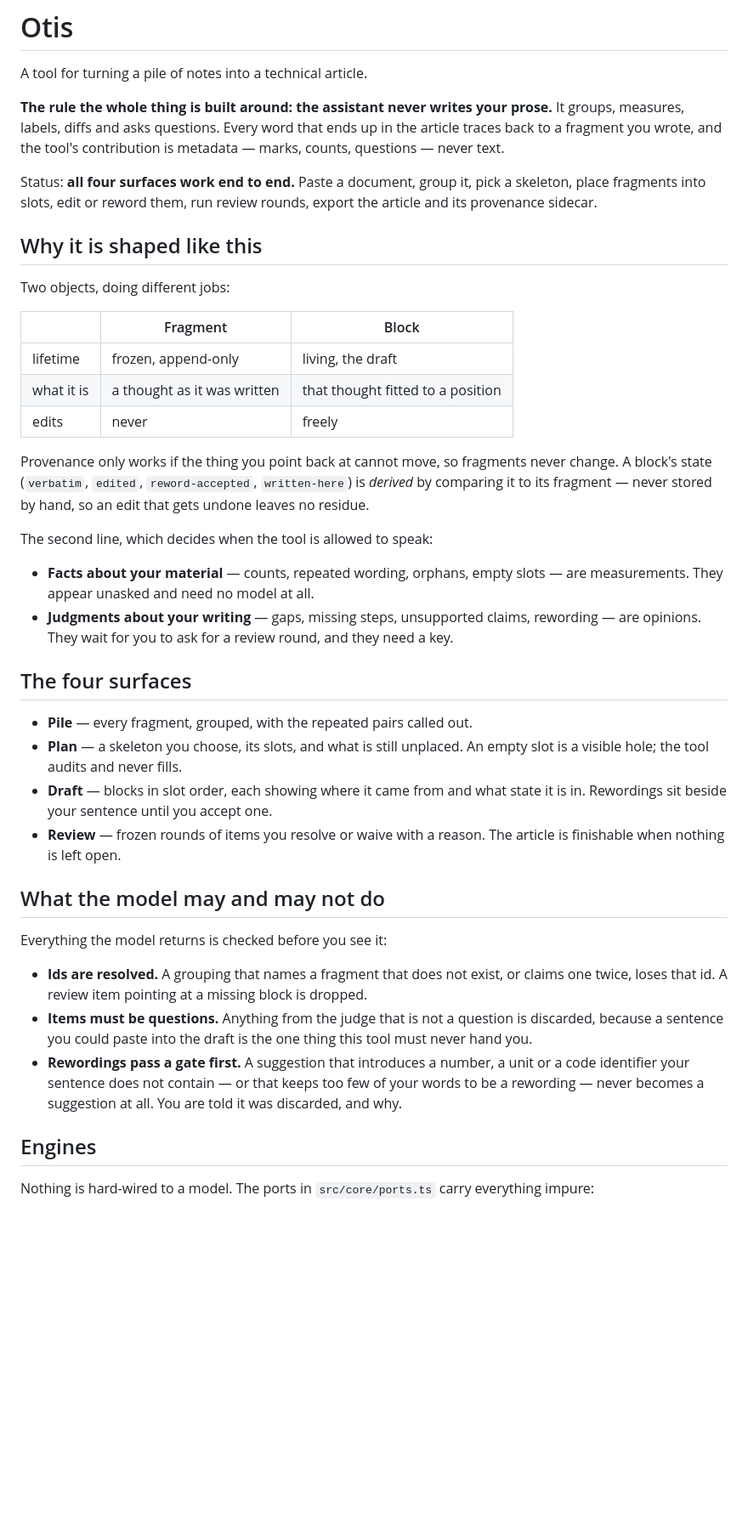
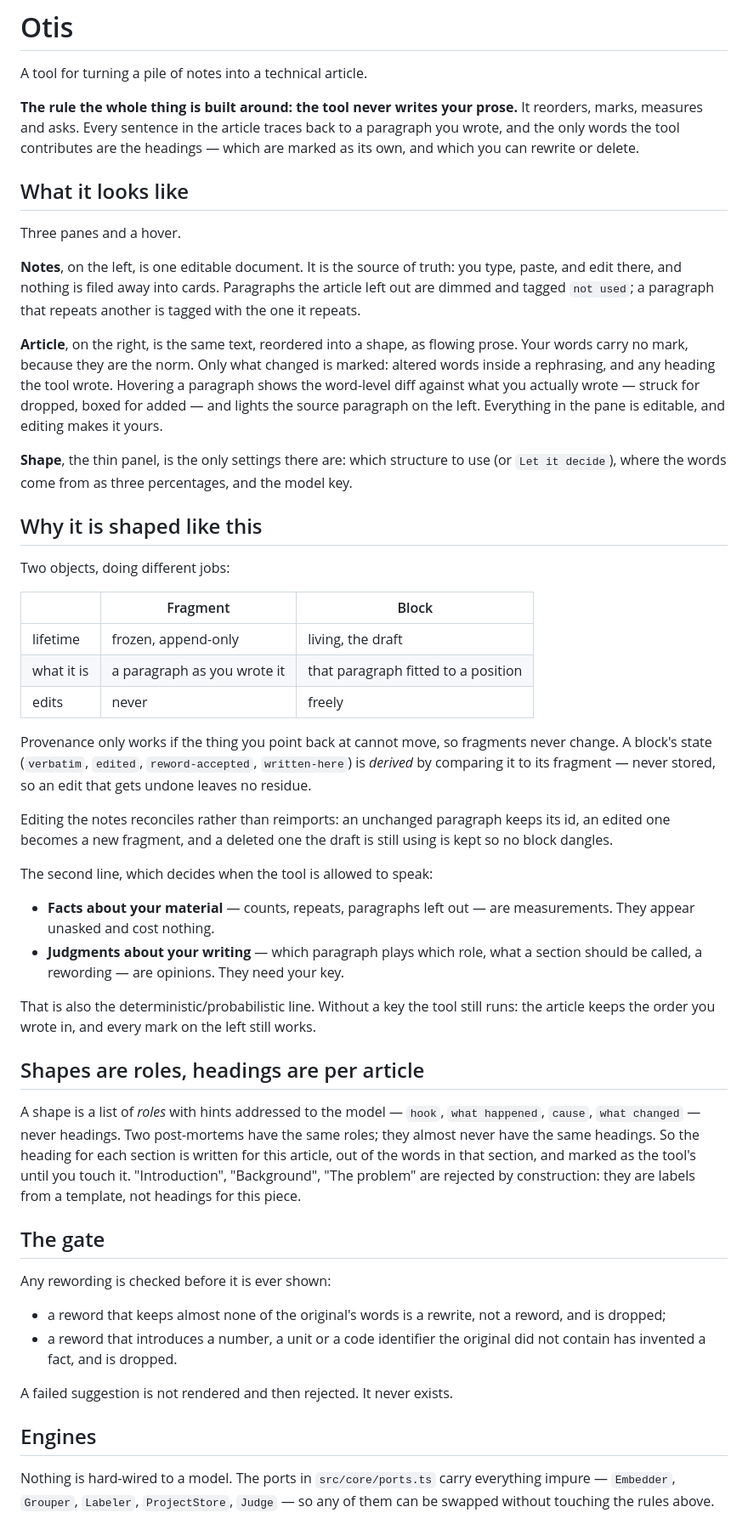
Before and after one commit to mde-pach/otis, a Markdown page: README.md, the part around one of its changes. Shown at 85% size. GitHub-like rendering; blank space fills up the shorter version.

Commit message:
describe the tool that now exists

```diff
--- a/README.md
+++ b/README.md
@@ -2,14 +2,30 @@
 
 A tool for turning a pile of notes into a technical article.
 
-**The rule the whole thing is built around: the assistant never writes your prose.**
-It groups, measures, labels, diffs and asks questions. Every word that ends up in
-the article traces back to a fragment you wrote, and the tool's contribution is
-metadata — marks, counts, questions — never text.
+**The rule the whole thing is built around: the tool never writes your prose.**
+It reorders, marks, measures and asks. Every sentence in the article traces back
+to a paragraph you wrote, and the only words the tool contributes are the
+headings — which are marked as its own, and which you can rewrite or delete.
 
-Status: **all four surfaces work end to end.** Paste a document, group it, pick a
-skeleton, place fragments into slots, edit or reword them, run review rounds,
-export the article and its provenance sidecar.
+## What it looks like
+
+Three panes and a hover.
+
+**Notes**, on the left, is one editable document. It is the source of truth: you
+type, paste, and edit there, and nothing is filed away into cards. Paragraphs the
+article left out are dimmed and tagged `not used`; a paragraph that repeats
+another is tagged with the one it repeats.
+
+**Article**, on the right, is the same text, reordered into a shape, as flowing
+prose. Your words carry no mark, because they are the norm. Only what changed is
+marked: altered words inside a rephrasing, and any heading the tool wrote.
+Hovering a paragraph shows the word-level diff against what you actually wrote —
+struck for dropped, boxed for added — and lights the source paragraph on the
+left. Everything in the pane is editable, and editing makes it yours.
+
+**Shape**, the thin panel, is the only settings there are: which structure to use
+(or `Let it decide`), where the words come from as three percentages, and the
+model key.
 
 ## Why it is shaped like this
 
@@ -18,49 +34,53 @@ Two objects, doing different jobs:
 | | Fragment | Block |
 |---|---|---|
 | lifetime | frozen, append-only | living, the draft |
-| what it is | a thought as it was written | that thought fitted to a position |
+| what it is | a paragraph as you wrote it | that paragraph fitted to a position |
 | edits | never | freely |
 
 Provenance only works if the thing you point back at cannot move, so fragments
 never change. A block's state (`verbatim`, `edited`, `reword-accepted`,
-`written-here`) is *derived* by comparing it to its fragment — never stored by
-hand, so an edit that gets undone leaves no residue.
+`written-here`) is *derived* by comparing it to its fragment — never stored, so
+an edit that gets undone leaves no residue.
+
+Editing the notes reconciles rather than reimports: an unchanged paragraph keeps
+its id, an edited one becomes a new fragment, and a deleted one the draft is
+still using is kept so no block dangles.
 
 The second line, which decides when the tool is allowed to speak:
 
-- **Facts about your material** — counts, repeated wording, orphans, empty
-  slots — are measurements. They appear unasked and need no model at all.
-- **Judgments about your writing** — gaps, missing steps, unsupported claims,
-  rewording — are opinions. They wait for you to ask for a review round, and
-  they need a key.
+- **Facts about your material** — counts, repeats, paragraphs left out — are
+  measurements. They appear unasked and cost nothing.
+- **Judgments about your writing** — which paragraph plays which role, what a
+  section should be called, a rewording — are opinions. They need your key.
 
-## The four surfaces
+That is also the deterministic/probabilistic line. Without a key the tool still
+runs: the article keeps the order you wrote in, and every mark on the left still
+works.
 
-- **Pile** — every fragment, grouped, with the repeated pairs called out.
-- **Plan** — a skeleton you choose, its slots, and what is still unplaced. An
-  empty slot is a visible hole; the tool audits and never fills.
-- **Draft** — blocks in slot order, each showing where it came from and what
-  state it is in. Rewordings sit beside your sentence until you accept one.
-- **Review** — frozen rounds of items you resolve or waive with a reason. The
-  article is finishable when nothing is left open.
+## Shapes are roles, headings are per article
 
-## What the model may and may not do
+A shape is a list of *roles* with hints addressed to the model — `hook`,
+`what happened`, `cause`, `what changed` — never headings. Two post-mortems have
+the same roles; they almost never have the same headings. So the heading for each
+section is written for this article, out of the words in that section, and marked
+as the tool's until you touch it. "Introduction", "Background", "The problem" are
+rejected by construction: they are labels from a template, not headings for this
+piece.
 
-Everything the model returns is checked before you see it:
+## The gate
 
-- **Ids are resolved.** A grouping that names a fragment that does not exist, or
-  claims one twice, loses that id. A review item pointing at a missing block is
-  dropped.
-- **Items must be questions.** Anything from the judge that is not a question is
-  discarded, because a sentence you could paste into the draft is the one thing
-  this tool must never hand you.
-- **Rewordings pass a gate first.** A suggestion that introduces a number, a unit
-  or a code identifier your sentence does not contain — or that keeps too few of
-  your words to be a rewording — never becomes a suggestion at all. You are told
-  it was discarded, and why.
+Any rewording is checked before it is ever shown:
+
+- a reword that keeps almost none of the original's words is a rewrite, not a
+  reword, and is dropped;
+- a reword that introduces a number, a unit or a code identifier the original did
+  not contain has invented a fact, and is dropped.
+
+A failed suggestion is not rendered and then rejected. It never exists.
 
 ## Engines
 
 Nothing is hard-wired to a model. The ports in `src/core/ports.ts` carry
-everything impure:
+everything impure — `Embedder`, `Grouper`, `Labeler`, `ProjectStore`, `Judge` —
+so any of them can be swapped without touching the rules above.
 
```
Also changed, not shown: other parts of README.md (+30 -24 lines).
